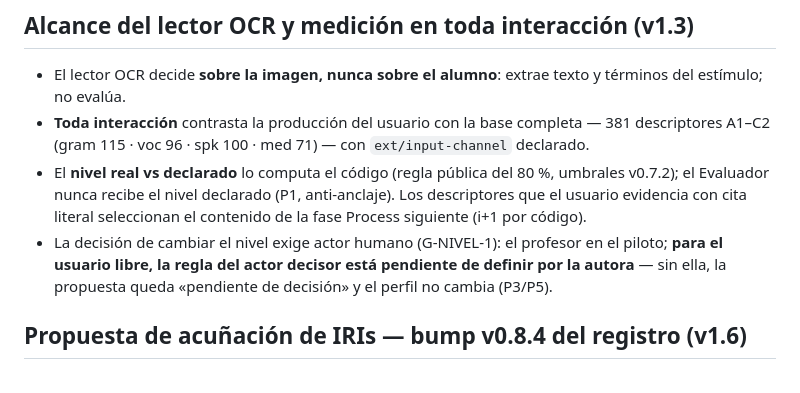
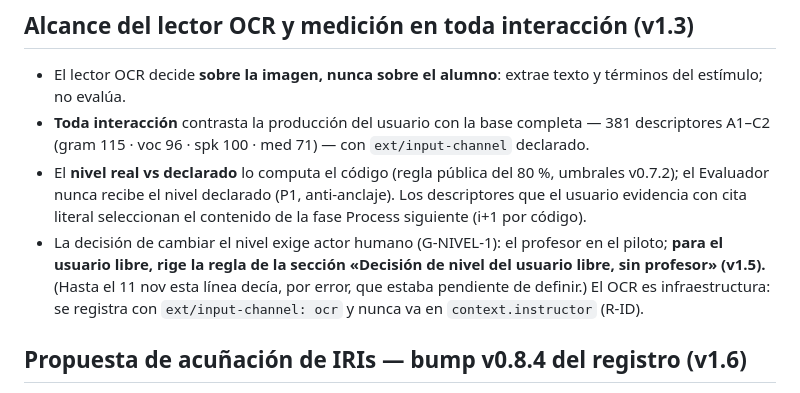
Before and after one commit to ProfeAnaEslavaEdTech/mllde-xapi, a Markdown page: governance/normas-mllde-gobernanza_v1.7.md, the part around the change. GitHub-like rendering.

Commit message:
Governance norms v1.7: OCR section points to the free-user level rule (v1.5) and to R-ID; remove the stale 'pending' note
Co-Authored-By: Claude Opus 5.5 <noreply@anthropic.com>
Claude-Session: https://claude.ai/code/session_01Lfxa23KXBcTG9Yv1ocKw3C

```diff
--- a/governance/normas-mllde-gobernanza_v1.7.md
+++ b/governance/normas-mllde-gobernanza_v1.7.md
@@ -208,7 +208,7 @@ Entra en vigor con las firmas de pedagogía e ingeniería (N12).
 - El lector OCR decide **sobre la imagen, nunca sobre el alumno**: extrae texto y términos del estímulo; no evalúa.
 - **Toda interacción** contrasta la producción del usuario con la base completa — 381 descriptores A1–C2 (gram 115 · voc 96 · spk 100 · med 71) — con `ext/input-channel` declarado.
 - El **nivel real vs declarado** lo computa el código (regla pública del 80 %, umbrales v0.7.2); el Evaluador nunca recibe el nivel declarado (P1, anti-anclaje). Los descriptores que el usuario evidencia con cita literal seleccionan el contenido de la fase Process siguiente (i+1 por código).
-- La decisión de cambiar el nivel exige actor humano (G-NIVEL-1): el profesor en el piloto; **para el usuario libre, la regla del actor decisor está pendiente de definir por la autora** — sin ella, la propuesta queda «pendiente de decisión» y el perfil no cambia (P3/P5).
+- La decisión de cambiar el nivel exige actor humano (G-NIVEL-1): el profesor en el piloto; **para el usuario libre, rige la regla de la sección «Decisión de nivel del usuario libre, sin profesor» (v1.5).** (Hasta el 11 nov esta línea decía, por error, que estaba pendiente de definir.) El OCR es infraestructura: se registra con `ext/input-channel: ocr` y nunca va en `context.instructor` (R-ID).
 
 ## Propuesta de acuñación de IRIs — bump v0.8.4 del registro (v1.6)
 
```
